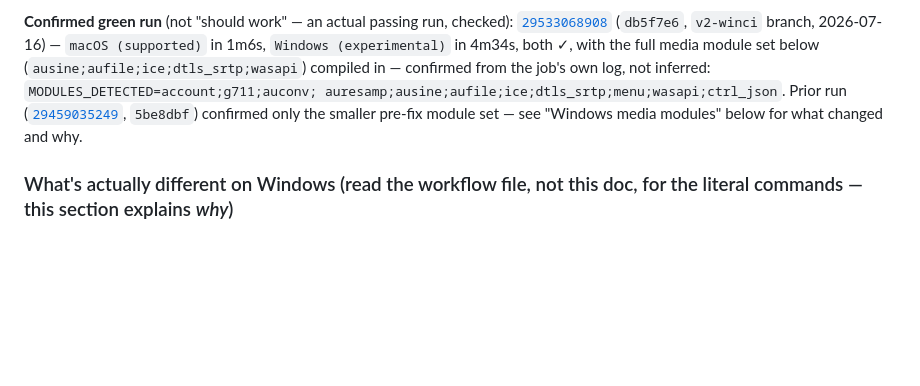
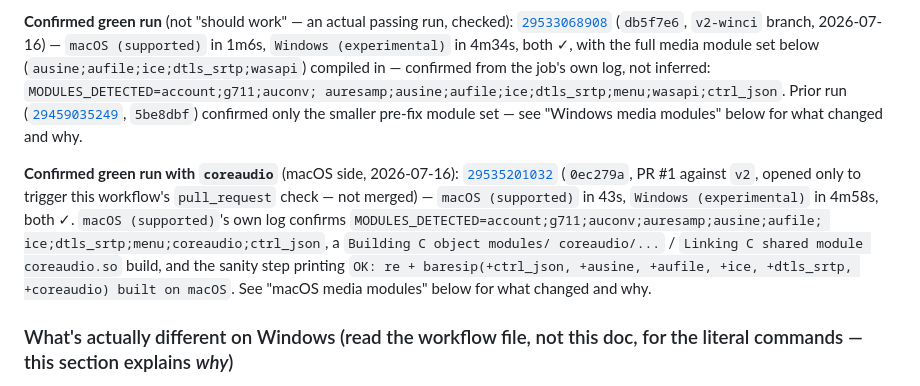
Before and after one commit to fegone/Centinelo-Phone, a Markdown page: core/BUILD.md, the part around the change. Rendered like a GitHub page; blank space fills up the shorter version.

Commit message:
docs(core): cite the real green macOS-coreaudio CI run
Follow-up to 0ec279a: PR #1 (opened only to trigger core-build.yml's
pull_request check against v2, not merged) confirmed the coreaudio
addition green on real CI, not just locally - run 29535201032, macOS
job 43s, MODULES_DETECTED includes coreaudio, coreaudio.so linked,
sanity assertion passed.

```diff
--- a/core/BUILD.md
+++ b/core/BUILD.md
@@ -502,6 +502,18 @@ auresamp;ausine;aufile;ice;dtls_srtp;menu;wasapi;ctrl_json`. Prior run
 `5be8dbf`) confirmed only the smaller pre-fix module set — see "Windows
 media modules" below for what changed and why.
 
+**Confirmed green run with `coreaudio`** (macOS side, 2026-07-16):
+[`29535201032`](https://github.com/fegone/Centinelo-Phone/actions/runs/29535201032)
+(`0ec279a`, PR #1 against `v2`, opened only to trigger this workflow's
+`pull_request` check — not merged) — `macOS (supported)` in 43s,
+`Windows (experimental)` in 4m58s, both ✓. `macOS (supported)`'s own log
+confirms `MODULES_DETECTED=account;g711;auconv;auresamp;ausine;aufile;
+ice;dtls_srtp;menu;coreaudio;ctrl_json`, a `Building C object modules/
+coreaudio/...` / `Linking C shared module coreaudio.so` build, and the
+sanity step printing `OK: re + baresip(+ctrl_json, +ausine, +aufile,
++ice, +dtls_srtp, +coreaudio) built on macOS`. See "macOS media modules"
+below for what changed and why.
+
 ### What's actually different on Windows (read the workflow file, not this doc, for the literal commands — this section explains *why*)
 
 1. **OpenSSL via Chocolatey, not brew**, and its install path is
```
